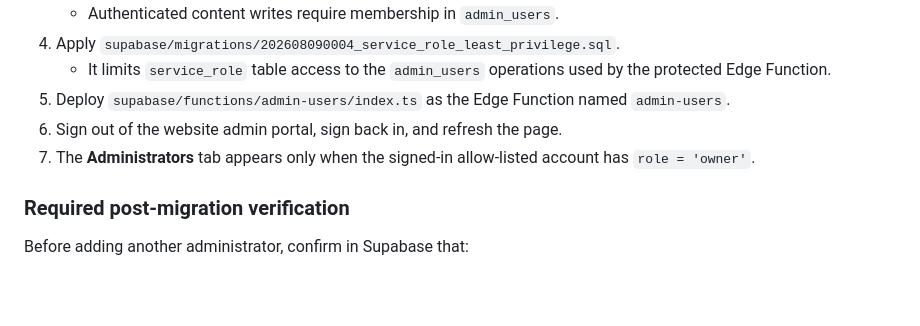
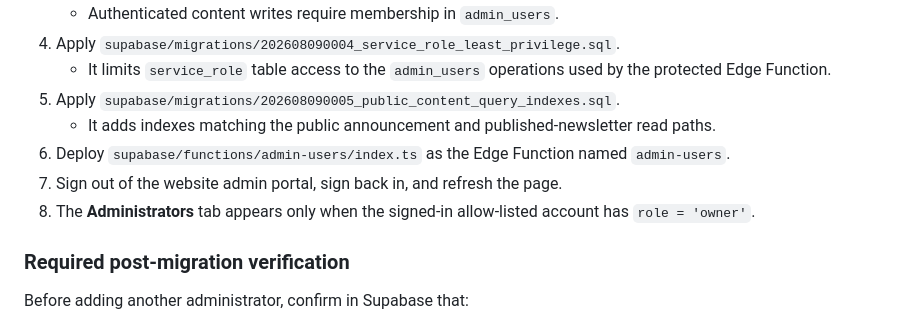
Before and after one commit to jhn912/church-hub, a Markdown page: ADMINISTRATORS_SETUP.md, the part around the change. GitHub-like rendering; blank space fills up the shorter version.

Commit message:
Include public query index migration in runbook

```diff
--- a/ADMINISTRATORS_SETUP.md
+++ b/ADMINISTRATORS_SETUP.md
@@ -24,9 +24,11 @@ Apply the committed migrations in order. Do not skip directly to the role migrat
    - Authenticated content writes require membership in `admin_users`.
 4. Apply `supabase/migrations/202608090004_service_role_least_privilege.sql`.
    - It limits `service_role` table access to the `admin_users` operations used by the protected Edge Function.
-5. Deploy `supabase/functions/admin-users/index.ts` as the Edge Function named `admin-users`.
-6. Sign out of the website admin portal, sign back in, and refresh the page.
-7. The **Administrators** tab appears only when the signed-in allow-listed account has `role = 'owner'`.
+5. Apply `supabase/migrations/202608090005_public_content_query_indexes.sql`.
+   - It adds indexes matching the public announcement and published-newsletter read paths.
+6. Deploy `supabase/functions/admin-users/index.ts` as the Edge Function named `admin-users`.
+7. Sign out of the website admin portal, sign back in, and refresh the page.
+8. The **Administrators** tab appears only when the signed-in allow-listed account has `role = 'owner'`.
 
 ### Required post-migration verification
 
```
